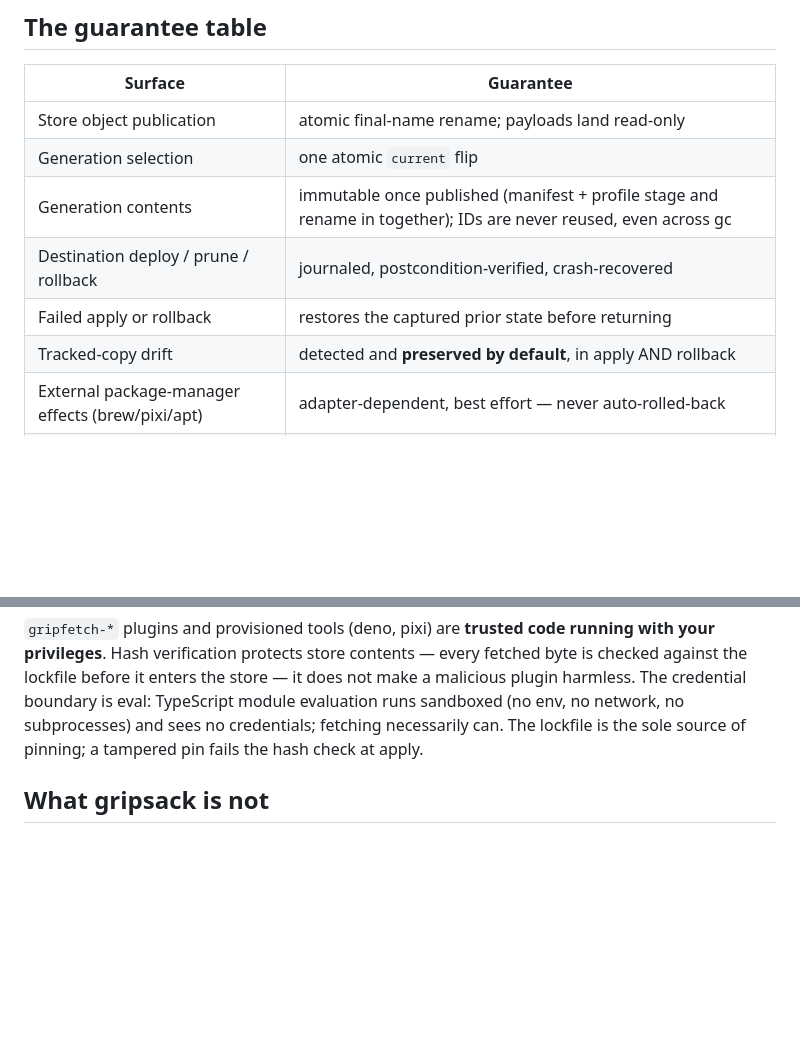
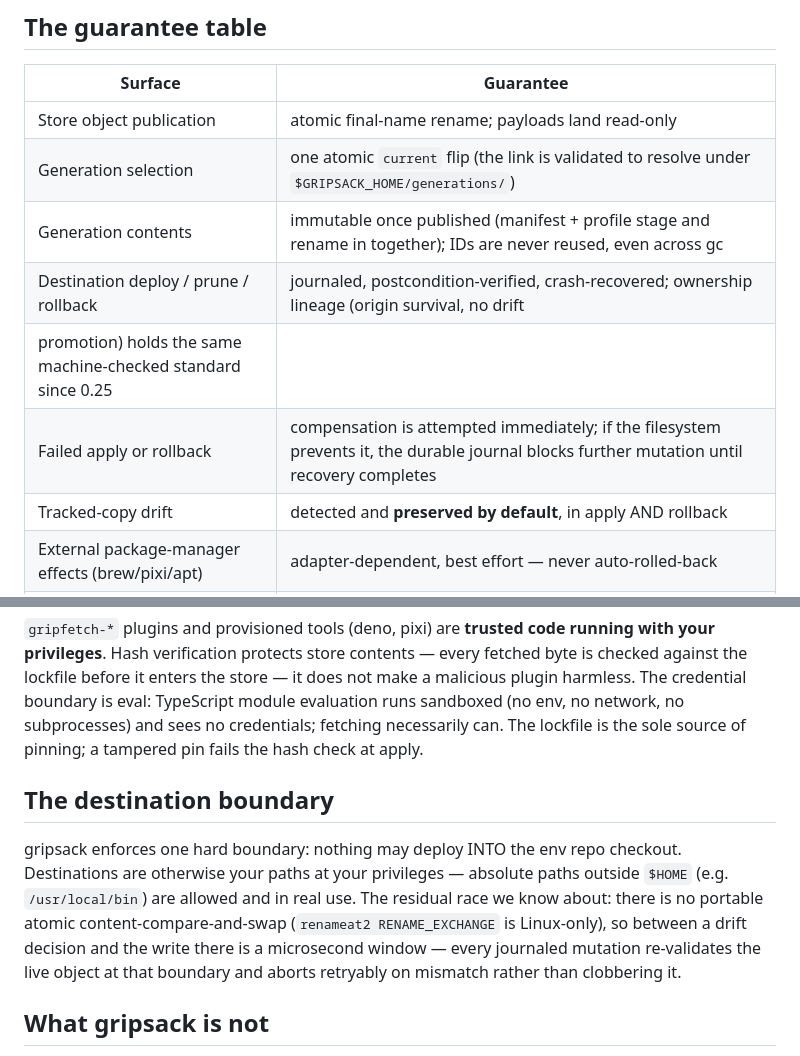
Before and after one commit to gripsack-dev/gripsack-dev.github.io, a Markdown page: doc/safety.md, 2 parts joined by grey strips. Drawn GitHub-style; blank space fills up the shorter version.

Commit message:
safety: honest compensation wording, the destination boundary, lineage joins the checked claims (plan/0029) (#8)

```diff
--- a/doc/safety.md
+++ b/doc/safety.md
@@ -14,10 +14,11 @@ that is a release-blocking bug — please file it.
 | Surface | Guarantee |
 |---|---|
 | Store object publication | atomic final-name rename; payloads land read-only |
-| Generation selection | one atomic `current` flip |
+| Generation selection | one atomic `current` flip (the link is validated to resolve under `$GRIPSACK_HOME/generations/`) |
 | Generation contents | immutable once published (manifest + profile stage and rename in together); IDs are never reused, even across gc |
-| Destination deploy / prune / rollback | journaled, postcondition-verified, crash-recovered |
-| Failed apply or rollback | restores the captured prior state before returning |
+| Destination deploy / prune / rollback | journaled, postcondition-verified, crash-recovered; ownership lineage (origin survival, no drift
+  promotion) holds the same machine-checked standard since 0.25 |
+| Failed apply or rollback | compensation is attempted immediately; if the filesystem prevents it, the durable journal blocks further mutation until recovery completes |
 | Tracked-copy drift | detected and **preserved by default**, in apply AND rollback |
 | External package-manager effects (brew/pixi/apt) | adapter-dependent, best effort — never auto-rolled-back |
 | Arbitrary `run` steps | not automatically reversible (plan output says so) |
@@ -82,6 +83,18 @@ sandboxed (no env, no network, no subprocesses) and sees no
 credentials; fetching necessarily can. The lockfile is the sole
 source of pinning; a tampered pin fails the hash check at apply.
 
+## The destination boundary
+
+gripsack enforces one hard boundary: nothing may deploy INTO the env
+repo checkout. Destinations are otherwise your paths at your
+privileges — absolute paths outside `$HOME` (e.g. `/usr/local/bin`)
+are allowed and in real use. The residual race we know about: there is
+no portable atomic content-compare-and-swap (`renameat2
+RENAME_EXCHANGE` is Linux-only), so between a drift decision and the
+write there is a microsecond window — every journaled mutation
+re-validates the live object at that boundary and aborts retryably on
+mismatch rather than clobbering it.
+
 ## What gripsack is not
 
 gripsack is alpha software with a journaled transaction core, not a
```
